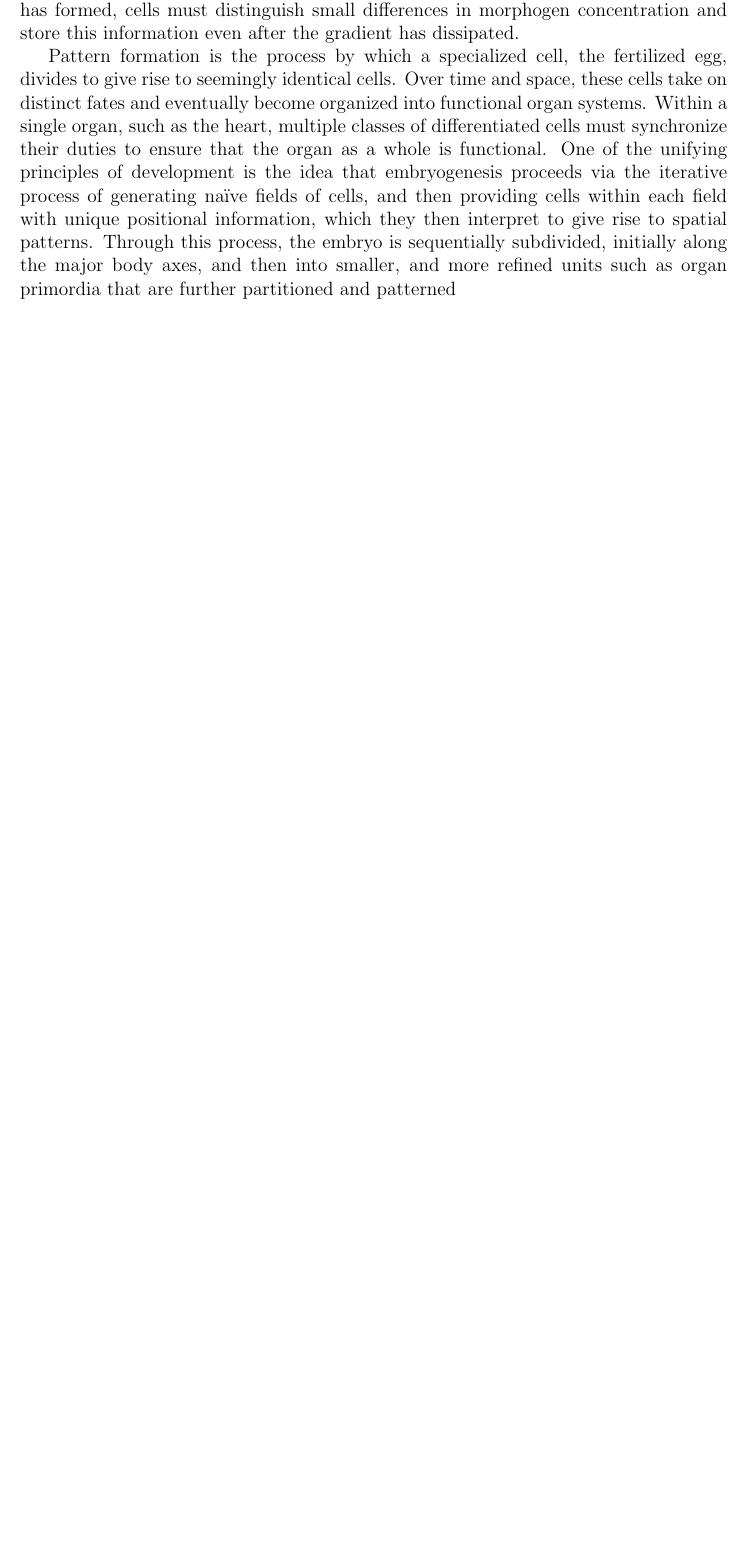
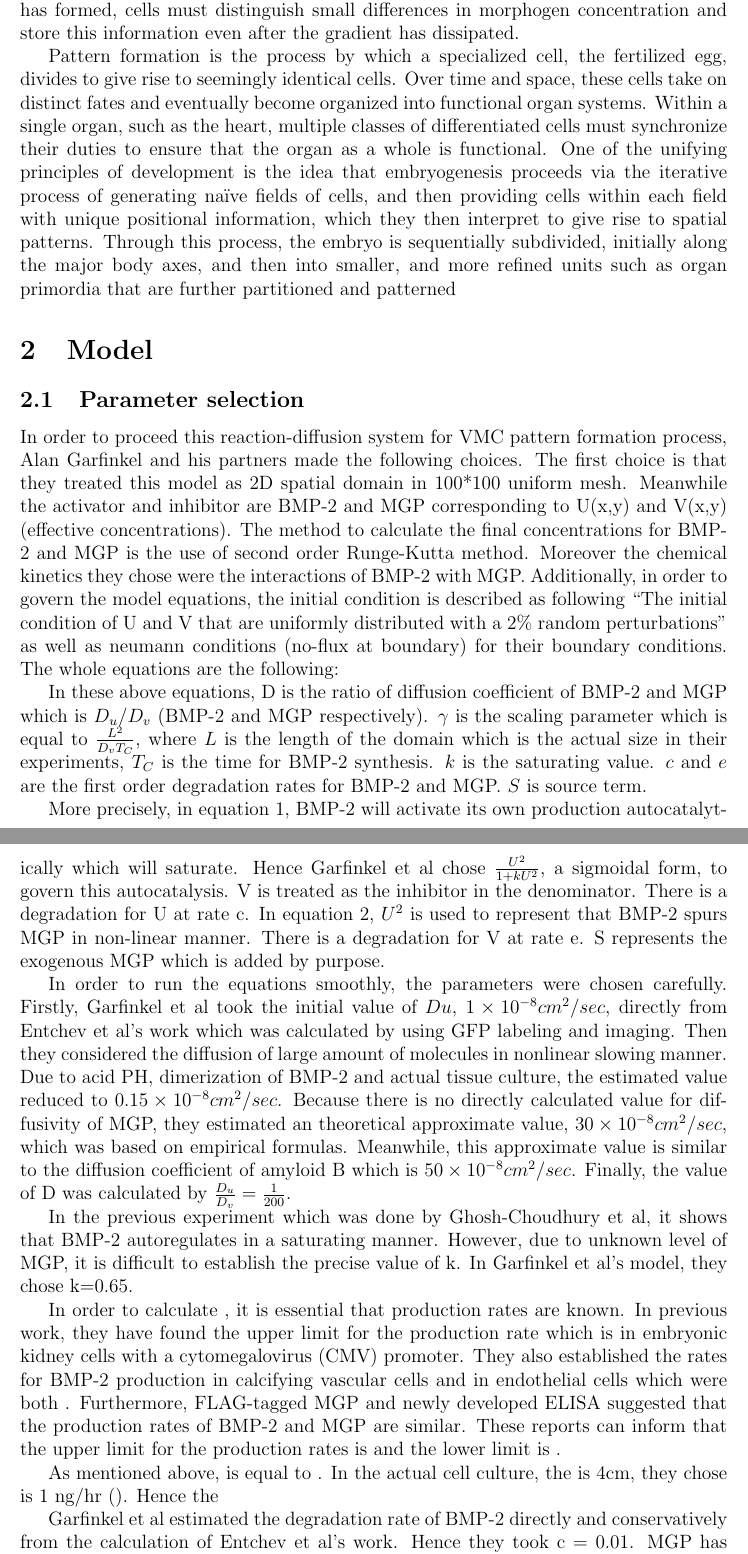
Before and after one commit to G14PBM-aamzfb/group-project, a LaTeX problem sheet (Group_Assignment.tex): part of page 2 of 2 before the commit and two parts of pages 2 and 3 of 4 after it, the two joined at a grey line, cut so that both start at the same text, the shorter picture padded with empty space. Compiled offline with pdfLaTeX.

Commit message:
Added Mutian's text on parameters
Still a few math expressions missing.

```diff
--- a/Group_Assignment.tex
+++ b/Group_Assignment.tex
@@ -39,6 +39,27 @@ Within a single organ, such as the heart, multiple classes of differentiated cel
 One of the unifying principles of development is the idea that embryogenesis proceeds via the iterative process of generating naïve fields of cells, and then providing cells within each field with unique positional information, which they then interpret to give rise to spatial patterns.
 Through this process, the embryo is sequentially subdivided, initially along the major body axes, and then into smaller, and more refined units such as organ primordia that are further partitioned and patterned
 
+\section{Model}
+
+\subsection{Parameter selection}
+
+In order to proceed this reaction-diffusion system for VMC pattern formation process, Alan Garfinkel and his partners made the following choices. The first choice is that they treated this model as 2D spatial domain in 100*100 uniform mesh. Meanwhile the activator and inhibitor are BMP-2 and MGP corresponding to U(x,y) and V(x,y) (effective concentrations). The method to calculate the final concentrations for BMP-2 and MGP is the use of second order Runge-Kutta method. Moreover the chemical kinetics they chose were the interactions of BMP-2 with MGP. Additionally, in order to govern the model equations, the initial condition is described as following “The initial condition of U and V that are uniformly distributed with a 2\% random perturbations” as well as neumann conditions (no-flux at boundary) for their boundary conditions. The whole equations are the following:
+
+In these above equations, D is the ratio of diffusion coefficient of BMP-2 and MGP which is $D_u / D_v$ (BMP-2 and MGP respectively). $\gamma$ is the scaling parameter which is equal to $\frac{L^2}{D_v T_C}$, where $L$ is the length of the domain which is the actual size in their experiments, $T_C$ is the time for BMP-2 synthesis. $k$ is the saturating value. $c$ and $e$ are the first order degradation rates for BMP-2 and MGP. $S$ is source term.
+
+More precisely, in equation 1, BMP-2 will activate its own production autocatalytically which will saturate. Hence Garfinkel et al chose $\frac{U^2}{1+k U^2}$, a sigmoidal form, to govern this autocatalysis. V is treated as the inhibitor in the denominator. There is a degradation for U at rate c. In equation 2, $U^2$ is used to represent that BMP-2 spurs MGP in non-linear manner. There is a degradation for V at rate e. S represents the exogenous MGP which is added by purpose.
+
+In order to run the equations smoothly, the parameters were chosen carefully. Firstly, Garfinkel et al took the initial value of $Du$, $1 \times 10^{-8} cm^2/sec$, directly from Entchev et al’s work which was calculated by using GFP labeling and imaging. Then they considered the diffusion of large amount of molecules in nonlinear slowing manner. Due to acid PH, dimerization of BMP-2 and actual tissue culture, the estimated value reduced to $0.15 \times 10^{-8} cm^2/sec$. Because there is no directly calculated value for diffusivity of MGP, they estimated an theoretical approximate value, $30 \times 10^{-8} cm^2/sec$, which was based on empirical formulas. Meanwhile, this approximate value is similar to the diffusion coefficient of amyloid B which is $50 \times 10^{-8} cm^2/sec$. Finally, the value of D was calculated by $\frac{D_u}{D_v} = \frac{1}{200}$.
+
+In the previous experiment which was done by Ghosh-Choudhury et al, it shows that BMP-2 autoregulates in a saturating manner. However, due to unknown level of MGP, it is difficult to establish the precise value of k. In Garfinkel et al’s model, they chose k=0.65.
+
+In order to calculate , it is essential that production rates are known. In previous work, they have found the upper limit for the production rate which is in embryonic kidney cells with a cytomegalovirus (CMV) promoter. They also established the rates for BMP-2 production in calcifying vascular cells and in endothelial cells which were both . Furthermore, FLAG-tagged MGP and newly developed ELISA suggested that the production rates of BMP-2 and MGP are similar. These reports can inform that the upper limit for the production rates is  and the lower limit is .
+
+ As mentioned above,  is equal to . In the actual cell culture, the is 4cm,  they chose is 1 ng/hr (). Hence the
+
+Garfinkel et al estimated the degradation rate of BMP-2 directly and conservatively from the calculation of Entchev et al’s work. Hence they took c = 0.01. MGP has more rapidly degradation than BMP-2 based on their unpublished work. The ratio for  is approximately . Thus they took e = 0.02.
+
+The source term S is to be added in order to make tripling pattern formation which means the source term needs to be three times the initial concentration of MGP. In the model, Garfinkel et al chose the initial value of MGP scaled as 2. Then for the 1000 time steps, the S needs to be 0.06 per time steps, totally 6 which will make tripling pattern formation.
 
 
 \begin{thebibliography}{}
```
